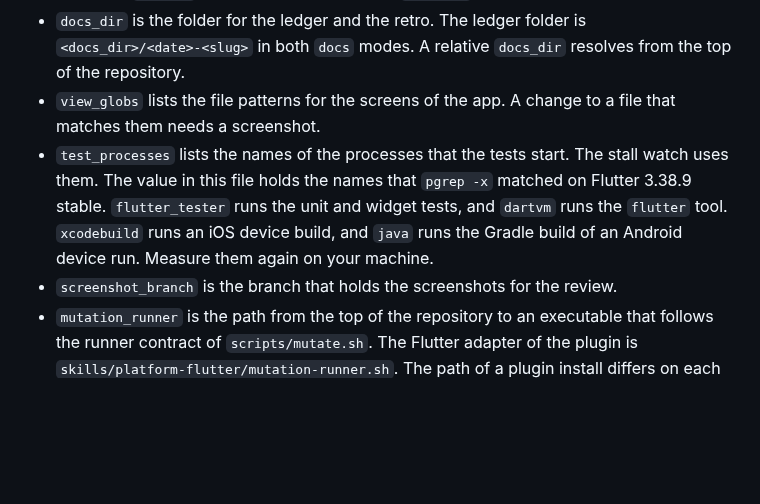
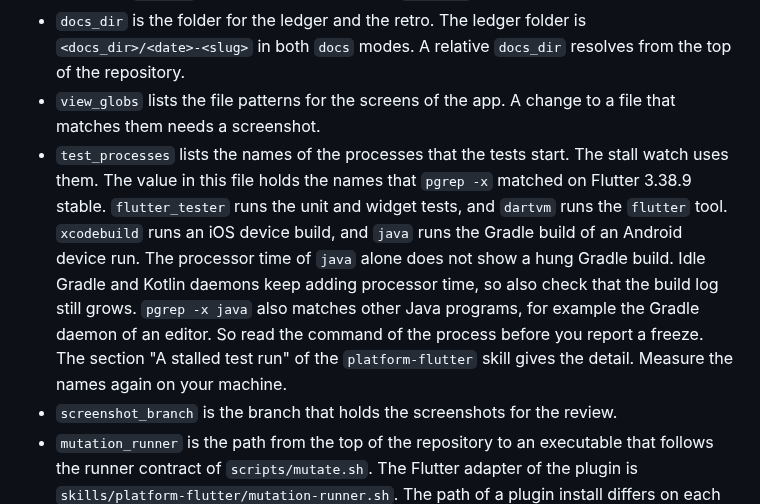
Before and after one commit to kkunan/agentic-delivery, a Markdown page: templates/agentic-delivery.md, the part around the change. Rendered like a GitHub page; blank space fills up the shorter version.

Commit message:
Task 20 fix: say what java in test_processes can and cannot show
Co-Authored-By: Claude <noreply@anthropic.com>

```diff
--- a/templates/agentic-delivery.md
+++ b/templates/agentic-delivery.md
@@ -30,7 +30,7 @@ Copy this file to `.claude/agentic-delivery.md` in your repository. The lines be
 - `docs` is `repo` or `private`. The value `repo` keeps the ledger folder inside the repository. The value `private` keeps it outside the repository, so that the notes of a run stay off the history. A `private` project needs an absolute `docs_dir` beside the repository.
 - `docs_dir` is the folder for the ledger and the retro. The ledger folder is `<docs_dir>/<date>-<slug>` in both `docs` modes. A relative `docs_dir` resolves from the top of the repository.
 - `view_globs` lists the file patterns for the screens of the app. A change to a file that matches them needs a screenshot.
-- `test_processes` lists the names of the processes that the tests start. The stall watch uses them. The value in this file holds the names that `pgrep -x` matched on Flutter 3.38.9 stable. `flutter_tester` runs the unit and widget tests, and `dartvm` runs the `flutter` tool. `xcodebuild` runs an iOS device build, and `java` runs the Gradle build of an Android device run. Measure them again on your machine.
+- `test_processes` lists the names of the processes that the tests start. The stall watch uses them. The value in this file holds the names that `pgrep -x` matched on Flutter 3.38.9 stable. `flutter_tester` runs the unit and widget tests, and `dartvm` runs the `flutter` tool. `xcodebuild` runs an iOS device build, and `java` runs the Gradle build of an Android device run. The processor time of `java` alone does not show a hung Gradle build. Idle Gradle and Kotlin daemons keep adding processor time, so also check that the build log still grows. `pgrep -x java` also matches other Java programs, for example the Gradle daemon of an editor. So read the command of the process before you report a freeze. The section "A stalled test run" of the `platform-flutter` skill gives the detail. Measure the names again on your machine.
 - `screenshot_branch` is the branch that holds the screenshots for the review.
 - `mutation_runner` is the path from the top of the repository to an executable that follows the runner contract of `scripts/mutate.sh`. The Flutter adapter of the plugin is `skills/platform-flutter/mutation-runner.sh`. The path of a plugin install differs on each machine. So copy that file to `scripts/mutation-runner.sh` in your repository, which is the value in this file, and commit it.
 - `implementer_agent`, `reviewer_agent`, and `qa_agent` name the agent for each seat. See the Agents section.
```
